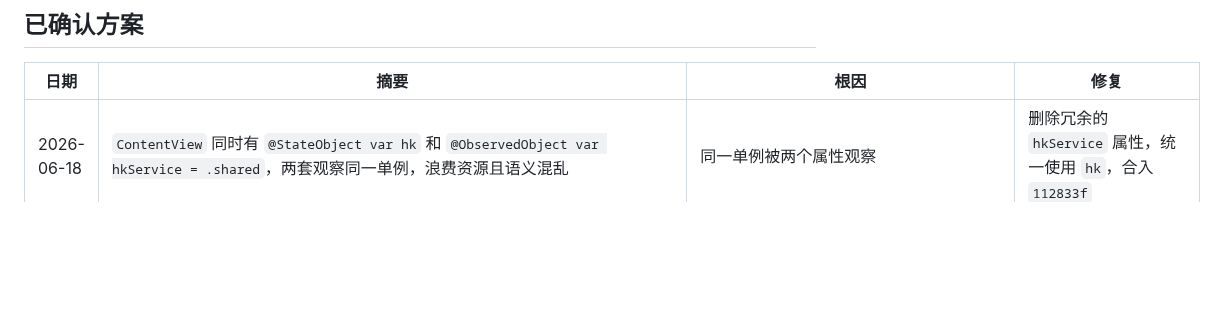
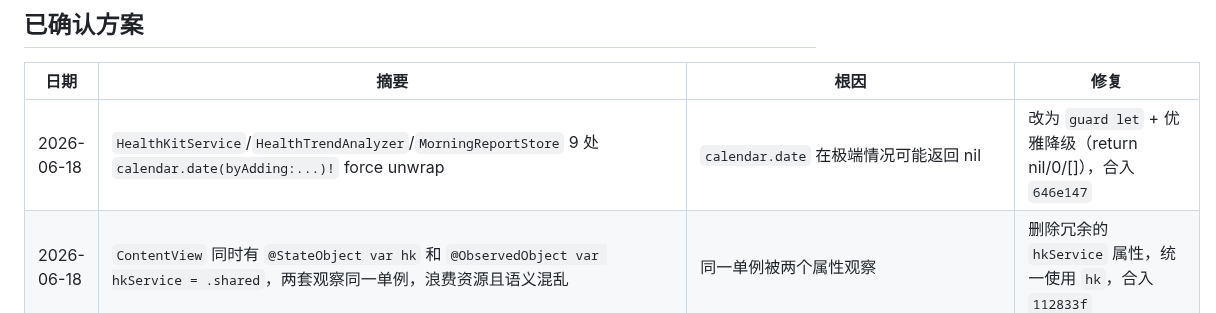
Before and after one commit to mkz0930/stick, a Markdown page: bugs.md, the part around the change. Drawn GitHub-style; blank space fills up the shorter version.

Commit message:
docs: 追加 9 处 calendar.date force unwrap 修复记录

```diff
--- a/bugs.md
+++ b/bugs.md
@@ -3,6 +3,7 @@
 
 | 日期 | 摘要 | 根因 | 修复 |
 |---|---|---|---|
+| 2026-06-18 | `HealthKitService`/`HealthTrendAnalyzer`/`MorningReportStore` 9 处 `calendar.date(byAdding:...)!` force unwrap | `calendar.date` 在极端情况可能返回 nil | 改为 `guard let` + 优雅降级（return nil/0/[]），合入 `646e147` |
 | 2026-06-18 | `ContentView` 同时有 `@StateObject var hk` 和 `@ObservedObject var hkService = .shared`，两套观察同一单例，浪费资源且语义混乱 | 同一单例被两个属性观察 | 删除冗余的 `hkService` 属性，统一使用 `hk`，合入 `112833f` |
 | 2026-06-18 | `HealthKitService.guessWakeUpTime()` 3 处 `calendar.date()!` force unwrap，若日期计算失败会直接 crash | `calendar.date()` 在极端边界情况可能返回 nil | 改为 `guard let` + `return nil`，失败时优雅降级，合入 `e989091` |
 | 2026-06-18 | `HealthKitService.exportTodayData()` 函数声明 `URL?`，但内部 `await exportRecentData(days: 1)` 缺少 `return`，导致"导出今日数据"永远返回 `nil` | 缺少 `return` 语句 | 添加 `return`，合入 `db34cd9` |
```
Also changed, not shown: progress.md (+1 -0 lines).
